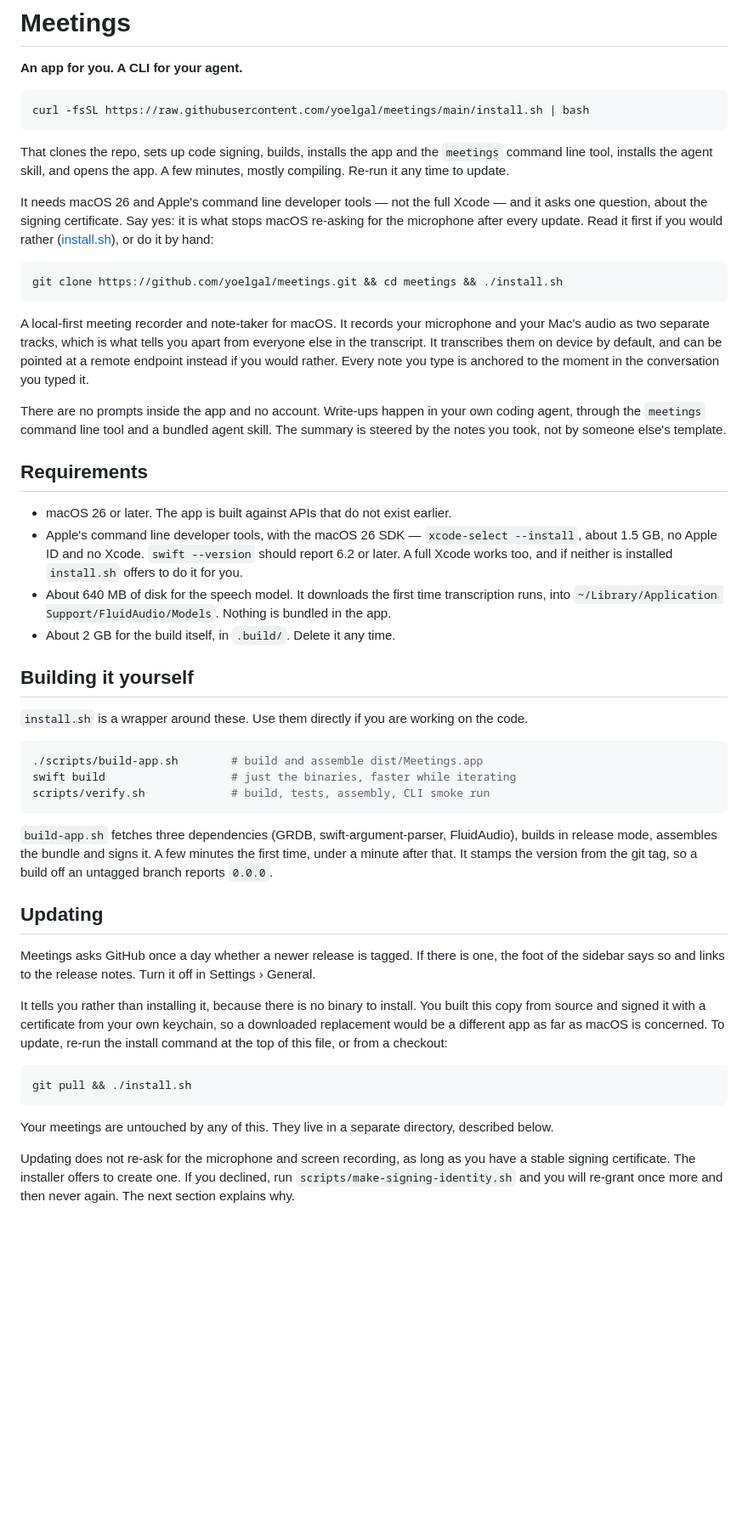
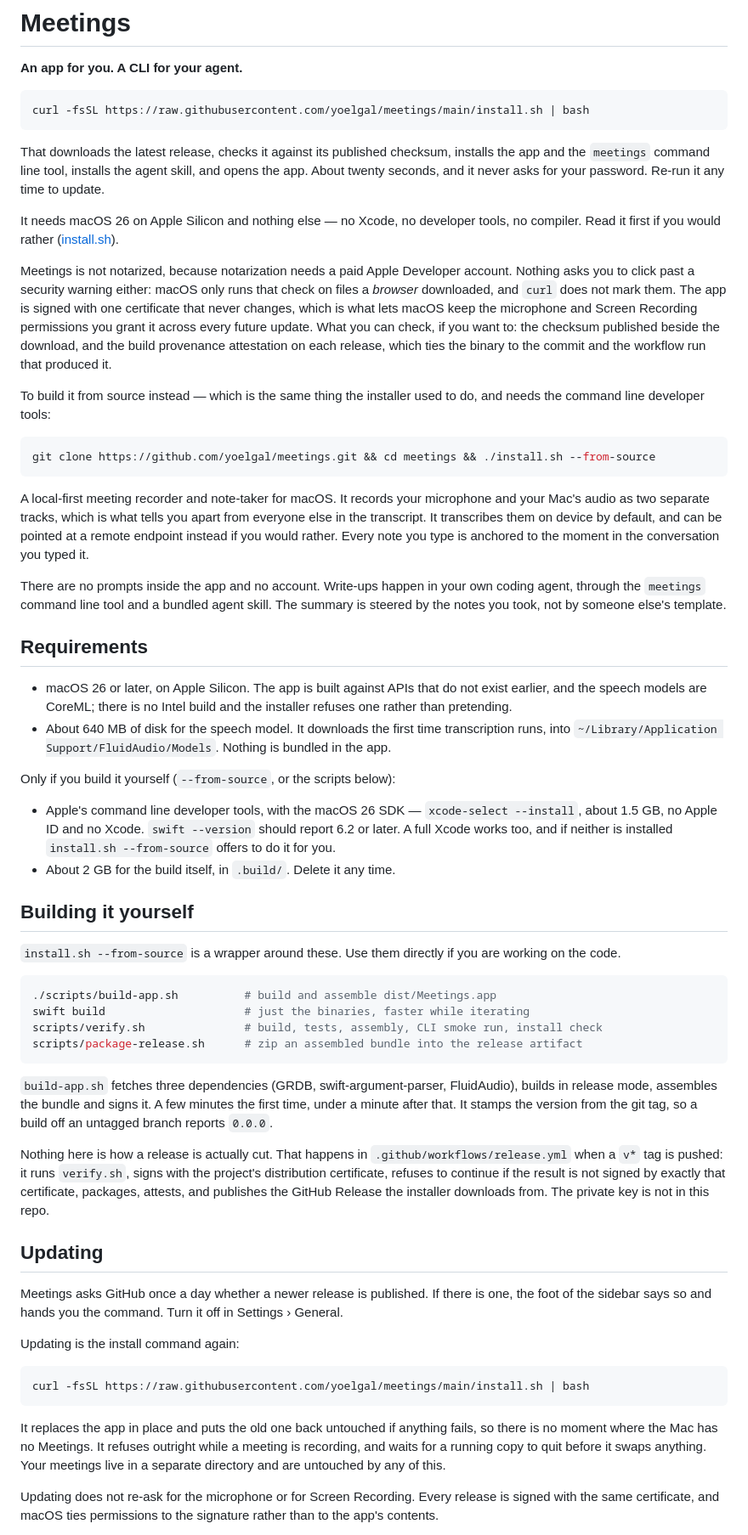
Before and after one commit to yoelgal/meetings, a Markdown page: README.md, the part around one of its changes. Shown at 85% size. GitHub-like rendering; blank space fills up the shorter version.

Commit message:
prebuilt-release-install: the README documents the download, not the compile
Installing needs macOS 26 on Apple Silicon and nothing else. Says plainly that the app is not
notarized and why no warning appears anyway, and what a suspicious reader can check instead - the
published checksum and the release's build provenance attestation. Records the one-time permission
re-grant that the first prebuilt update costs an existing user, since being surprised by that is
exactly what makes an update look like malware.

````diff
--- a/README.md
+++ b/README.md
@@ -10,17 +10,26 @@
 curl -fsSL https://raw.githubusercontent.com/yoelgal/meetings/main/install.sh | bash
 ```
 
-That clones the repo, sets up code signing, builds, installs the app and the `meetings` command line
-tool, installs the agent skill, and opens the app. A few minutes, mostly compiling. Re-run it any
-time to update.
+That downloads the latest release, checks it against its published checksum, installs the app and the
+`meetings` command line tool, installs the agent skill, and opens the app. About twenty seconds, and
+it never asks for your password. Re-run it any time to update.
 
-It needs macOS 26 and Apple's command line developer tools — not the full Xcode — and it asks one
-question, about the signing certificate. Say yes: it is what stops macOS re-asking for the
-microphone after every update. Read it first if you would rather ([install.sh](install.sh)), or do it
-by hand:
+It needs macOS 26 on Apple Silicon and nothing else — no Xcode, no developer tools, no compiler. Read
+it first if you would rather ([install.sh](install.sh)).
+
+Meetings is not notarized, because notarization needs a paid Apple Developer account. Nothing asks
+you to click past a security warning either: macOS only runs that check on files a *browser*
+downloaded, and `curl` does not mark them. The app is signed with one certificate that never changes,
+which is what lets macOS keep the microphone and Screen Recording permissions you grant it across
+every future update. What you can check, if you want to: the checksum published beside the download,
+and the build provenance attestation on each release, which ties the binary to the commit and the
+workflow run that produced it.
+
+To build it from source instead — which is the same thing the installer used to do, and needs the
+command line developer tools:
 
 ```sh
-git clone https://github.com/yoelgal/meetings.git && cd meetings && ./install.sh
+git clone https://github.com/yoelgal/meetings.git && cd meetings && ./install.sh --from-source
 ```
 
 A local-first meeting recorder and note-taker for macOS. It records your microphone and your Mac's
@@ -35,46 +44,56 @@ notes you took, not by someone else's template.
 
 ## Requirements
 
-- macOS 26 or later. The app is built against APIs that do not exist earlier.
+- macOS 26 or later, on Apple Silicon. The app is built against APIs that do not exist earlier, and
+  the speech models are CoreML; there is no Intel build and the installer refuses one rather than
+  pretending.
+- About 640 MB of disk for the speech model. It downloads the first time transcription runs, into
+  `~/Library/Application Support/FluidAudio/Models`. Nothing is bundled in the app.
+
+Only if you build it yourself (`--from-source`, or the scripts below):
+
 - Apple's command line developer tools, with the macOS 26 SDK — `xcode-select --install`, about
   1.5 GB, no Apple ID and no Xcode. `swift --version` should report 6.2 or later. A full Xcode works
-  too, and if neither is installed `install.sh` offers to do it for you.
-- About 640 MB of disk for the speech model. It downloads the first time transcription runs, into
-  `~/Library/Application Support/FluidAudio/Models`. Nothing is bundled in the app.
+  too, and if neither is installed `install.sh --from-source` offers to do it for you.
 - About 2 GB for the build itself, in `.build/`. Delete it any time.
 
 ## Building it yourself
 
-`install.sh` is a wrapper around these. Use them directly if you are working on the code.
+`install.sh --from-source` is a wrapper around these. Use them directly if you are working on the
+code.
 
 ```sh
-./scripts/build-app.sh        # build and assemble dist/Meetings.app
-swift build                   # just the binaries, faster while iterating
-scripts/verify.sh             # build, tests, assembly, CLI smoke run
+./scripts/build-app.sh          # build and assemble dist/Meetings.app
+swift build                     # just the binaries, faster while iterating
+scripts/verify.sh               # build, tests, assembly, CLI smoke run, install check
+scripts/package-release.sh      # zip an assembled bundle into the release artifact
 ```
 
 `build-app.sh` fetches three dependencies (GRDB, swift-argument-parser, FluidAudio), builds in
 release mode, assembles the bundle and signs it. A few minutes the first time, under a minute after
 that. It stamps the version from the git tag, so a build off an untagged branch reports `0.0.0`.
 
+Nothing here is how a release is actually cut. That happens in `.github/workflows/release.yml` when a
+`v*` tag is pushed: it runs `verify.sh`, signs with the project's distribution certificate, refuses
+to continue if the result is not signed by exactly that certificate, packages, attests, and publishes
+the GitHub Release the installer downloads from. The private key is not in this repo.
+
 ## Updating
 
-Meetings asks GitHub once a day whether a newer release is tagged. If there is one, the foot of the
-sidebar says so and links to the release notes. Turn it off in Settings › General.
+Meetings asks GitHub once a day whether a newer release is published. If there is one, the foot of
+the sidebar says so and hands you the command. Turn it off in Settings › General.
 
-It tells you rather than installing it, because there is no binary to install. You built this copy
-from source and signed it with a certificate from your own keychain, so a downloaded replacement
-would be a different app as far as macOS is concerned. To update, re-run the install command at the
-top of this file, or from a checkout:
+Updating is the install command again:
 
 ```sh
-git pull && ./install.sh
+curl -fsSL https://raw.githubusercontent.com/yoelgal/meetings/main/install.sh | bash
 ```
 
-Your meetings are untouched by any of this. They live in a separate directory, described below.
+It replaces the app in place and puts the old one back untouched if anything fails, so there is no
+moment where the Mac has no Meetings. It refuses outright while a meeting is recording, and waits for
+a running copy to quit before it swaps anything. Your meetings live in a separate directory and are
+untouched by any of this.
 
-Updating does not re-ask for the microphone and screen recording, as long as you have a stable
-signing certificate. The installer offers to create one. If you declined, run
-`scripts/make-signing-identity.sh` and you will re-grant once more and then never again. The next
-section explains why.
+Updating does not re-ask for the microphone or for Screen Recording. Every release is signed with the
+same certificate, and macOS ties permissions to the signature rather than to the app's contents.
 
````
Also changed, not shown: other parts of README.md (+15 -2 lines).
